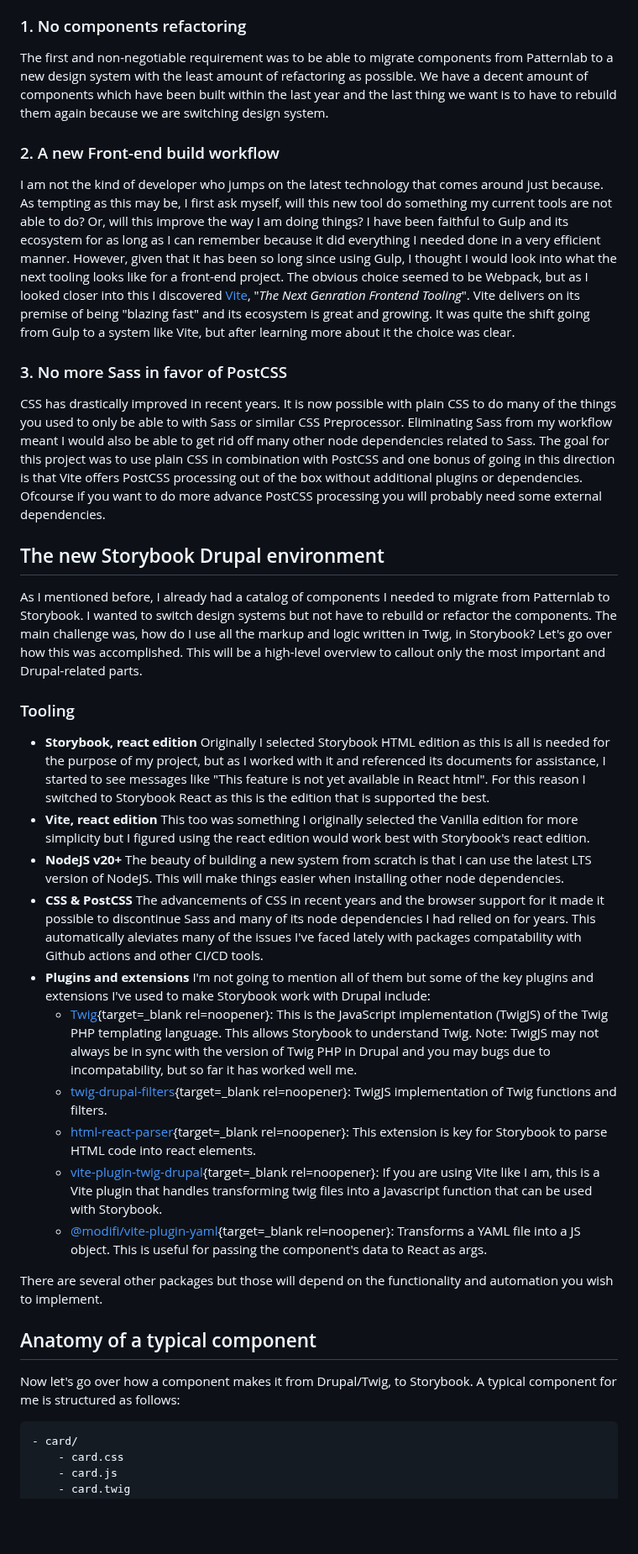
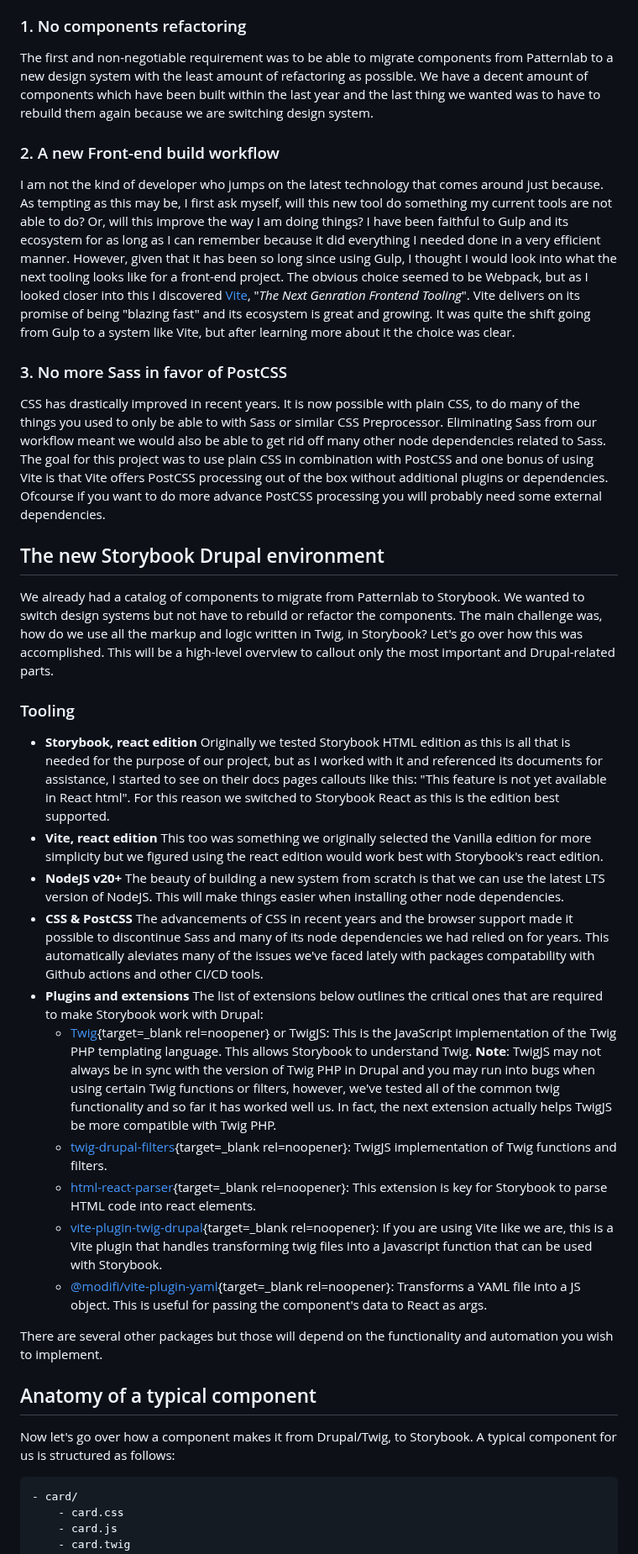
Before and after one commit to mariohernandez/mariohernandezio, a Markdown page: src/blog/drupal-and-storybook.md, the part around one of its changes. Shown at 84% size. Rendered like a GitHub page; blank space fills up the shorter version.

Commit message:
Another edit round

````diff
--- a/src/blog/drupal-and-storybook.md
+++ b/src/blog/drupal-and-storybook.md
@@ -28,44 +28,45 @@ In choosing Storybook, we went through a rigorous research and testing process t
 
 ### 1. No components refactoring
 
-The first and non-negotiable requirement was to be able to migrate components from Patternlab to a new design system with the least amount of refactoring as possible.  We have a decent amount of components which have been built within the last year and the last thing we want is to have to rebuild them again because we are switching design system.
+The first and non-negotiable requirement was to be able to migrate components from Patternlab to a new design system with the least amount of refactoring as possible.  We have a decent amount of components which have been built within the last year and the last thing we wanted was to have to rebuild them again because we are switching design system.
 <!-- After testing [Emulsify](https://www.emulsify.info/){target=_blank rel=noopener}, [Gesso](https://github.com/forumone/gesso){target=_blank rel=noopener}, and other stand-alone implementations of Storybook I realized they all provided a lot of great features and potential, but ultimately I opted to build my own solution from scratch by using the best parts of all the systems I had tried. -->
 
 ### 2. A new Front-end build workflow
 
-I am not the kind of developer who jumps on the latest technology that comes around just because.  As tempting as this may be, I first ask myself, will this new tool do something my current tools are not able to do?  Or, will this improve the way I am doing things?  I have been faithful to Gulp and its ecosystem for as long as I can remember because it did everything I needed done in a very efficient manner.  However, given that it has been so long since using Gulp, I thought I would look into what the next tooling looks like for a front-end project. The obvious choice seemed to be Webpack, but as I looked closer into this I discovered [Vite](https://vitejs.dev/), "_The Next Genration Frontend Tooling_".  Vite delivers on its premise of being "blazing fast" and its ecosystem is great and growing. It was quite the shift going from Gulp to a system like Vite, but after learning more about it the choice was clear.
+I am not the kind of developer who jumps on the latest technology that comes around just because.  As tempting as this may be, I first ask myself, will this new tool do something my current tools are not able to do?  Or, will this improve the way I am doing things?  I have been faithful to Gulp and its ecosystem for as long as I can remember because it did everything I needed done in a very efficient manner.  However, given that it has been so long since using Gulp, I thought I would look into what the next tooling looks like for a front-end project. The obvious choice seemed to be Webpack, but as I looked closer into this I discovered [Vite](https://vitejs.dev/), "_The Next Genration Frontend Tooling_".  Vite delivers on its promise of being "blazing fast" and its ecosystem is great and growing. It was quite the shift going from Gulp to a system like Vite, but after learning more about it the choice was clear.
 
 ### 3. No more Sass in favor of PostCSS
 
-CSS has drastically improved in recent years.  It is now possible with plain CSS to do many of the things you used to only be able to with Sass or similar CSS Preprocessor.  Eliminating Sass from my workflow meant I would also be able to get rid off many other node dependencies related to Sass. The goal for this project was to use plain CSS in combination with PostCSS and one bonus of going in this direction is that Vite offers PostCSS processing out of the box without additional plugins or dependencies. Ofcourse if you want to do more advance PostCSS processing you will probably need some external dependencies.
+CSS has drastically improved in recent years.  It is now possible with plain CSS, to do many of the things you used to only be able to with Sass or similar CSS Preprocessor.  Eliminating Sass from our workflow meant we would also be able to get rid off many other node dependencies related to Sass. The goal for this project was to use plain CSS in combination with PostCSS and one bonus of using Vite is that Vite offers PostCSS processing out of the box without additional plugins or dependencies. Ofcourse if you want to do more advance PostCSS processing you will probably need some external dependencies.
 
 ## The new Storybook Drupal environment
 
-As I mentioned before, I already had a catalog of components I needed to migrate from Patternlab to Storybook. I wanted to switch design systems but not have to rebuild or refactor the components.  The main challenge was, how do I use all the markup and logic written in Twig, in Storybook? Let's go over how this was accomplished. This will be a high-level overview to callout only the most important and Drupal-related parts.
+We already had a catalog of components to migrate from Patternlab to Storybook. We wanted to switch design systems but not have to rebuild or refactor the components.  The main challenge was, how do we use all the markup and logic written in Twig, in Storybook? Let's go over how this was accomplished. This will be a high-level overview to callout only the most important and Drupal-related parts.
 
 ### Tooling
 
 * **Storybook, react edition**
-Originally I selected Storybook HTML edition as this is all is needed for the purpose of my project, but as I worked with it and referenced its documents for assistance, I started to see messages like "This feature is not yet available in React html".  For this reason I switched to Storybook React as this is the edition that is supported the best.
+Originally we tested Storybook HTML edition as this is all that is needed for the purpose of our project, but as I worked with it and referenced its documents for assistance, I started to see on their docs pages callouts like this: "This feature is not yet available in React html".  For this reason we switched to Storybook React as this is the edition best supported.
 * **Vite, react edition**
-This too was something I originally selected the Vanilla edition for more simplicity but I figured using the react edition would work best with Storybook's react edition.
+This too was something we originally selected the Vanilla edition for more simplicity but we figured using the react edition would work best with Storybook's react edition.
 * **NodeJS v20+**
-The beauty of building a new system from scratch is that I can use the latest LTS version of NodeJS.  This will make things easier when installing other node dependencies.
+The beauty of building a new system from scratch is that we can use the latest LTS version of NodeJS.  This will make things easier when installing other node dependencies.
 * **CSS & PostCSS**
-The advancements of CSS in recent years and the browser support for it made it possible to discontinue Sass and many of its node dependencies I had relied on for years. This automatically aleviates many of the issues I've faced lately with packages compatability with Github actions and other CI/CD tools.
+The advancements of CSS in recent years and the browser support made it possible to discontinue Sass and many of its node dependencies we had relied on for years. This automatically aleviates many of the issues we've faced lately with packages compatability with Github actions and other CI/CD tools.
 * **Plugins and extensions**
-I'm not going to mention all of them but some of the key plugins and extensions I've used to make Storybook work with Drupal include:
-  * [Twig](https://www.npmjs.com/package/twig){target=_blank rel=noopener}: This is the JavaScript implementation (TwigJS) of the Twig PHP templating language.  This allows Storybook to understand Twig. Note: TwigJS may not always be in sync with the version of Twig PHP in Drupal and you may bugs due to incompatability, but so far it has worked well me.
+The list of extensions below outlines the critical ones that are required to make Storybook work with Drupal:
+  * [Twig](https://www.npmjs.com/package/twig){target=_blank rel=noopener} or TwigJS: This is the JavaScript implementation of the Twig PHP templating language.  This allows Storybook to understand Twig.
+  **Note**: TwigJS may not always be in sync with the version of Twig PHP in Drupal and you may run into bugs when using certain Twig functions or filters, however, we've tested all of the common twig functionality and so far it has worked well us. In fact, the next extension actually helps TwigJS be more compatible with Twig PHP.
   * [twig-drupal-filters](https://www.npmjs.com/package/twig-drupal-filters){target=_blank rel=noopener}: TwigJS implementation of Twig functions and filters.
   * [html-react-parser](https://www.npmjs.com/package/html-react-parser){target=_blank rel=noopener}: This extension is key for Storybook to parse HTML code into react elements.
-  * [vite-plugin-twig-drupal](https://github.com/larowlan/vite-plugin-twig-drupal){target=_blank rel=noopener}: If you are using Vite like I am, this is a Vite plugin that handles transforming twig files into a Javascript function that can be used with Storybook.
+  * [vite-plugin-twig-drupal](https://github.com/larowlan/vite-plugin-twig-drupal){target=_blank rel=noopener}: If you are using Vite like we are, this is a Vite plugin that handles transforming twig files into a Javascript function that can be used with Storybook.
   * [@modifi/vite-plugin-yaml](https://github.com/Modyfi/vite-plugin-yaml){target=_blank rel=noopener}: Transforms a YAML file into a JS object.  This is useful for passing the component's data to React as args.
 
 There are several other packages but those will depend on the functionality and automation you wish to implement.
 
 ## Anatomy of a typical component
 
-Now let's go over how a component makes it from Drupal/Twig, to Storybook. A typical component for me is structured as follows:
+Now let's go over how a component makes it from Drupal/Twig, to Storybook. A typical component for us is structured as follows:
 
 ```php
 - card/
````
Also changed, not shown: other parts of src/blog/drupal-and-storybook.md (+8 -8 lines).
